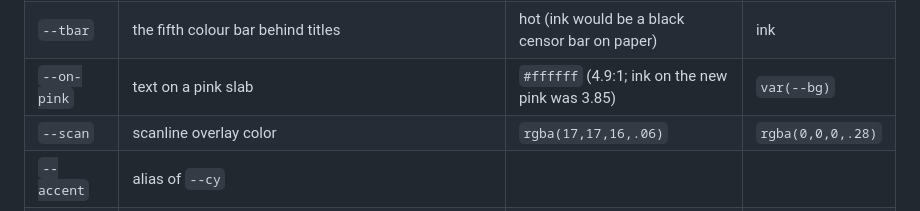
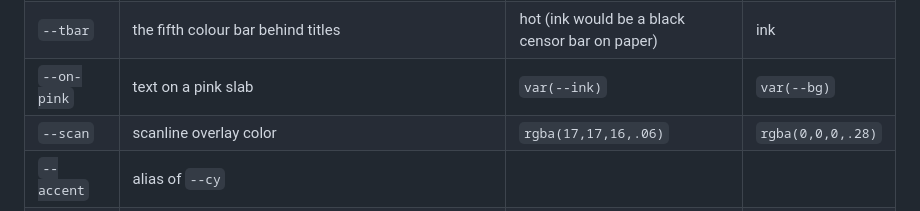
Before and after one commit to fedekotek/Ascii-ui, a Markdown page: docs/TOKENS.md, the part around the change. Rendered like a GitHub page.

Commit message:
TOKENS: on-pink back to ink on paper
Co-Authored-By: Claude Opus 5.5 <noreply@anthropic.com>
Claude-Session: https://claude.ai/code/session_01F8YjC7KHcKKTmyqjgvRd6G

```diff
--- a/docs/TOKENS.md
+++ b/docs/TOKENS.md
@@ -16,7 +16,7 @@
 | `--violet` | dividers, walls, tab rules | `#6a45d9` | `#9b7bea` |
 | `--t0..--t3` | bitmap title rows top to bottom | ink, ink, hot, deep | ink, pink, hot, violet |
 | `--tbar` | the fifth colour bar behind titles | hot (ink would be a black censor bar on paper) | ink |
-| `--on-pink` | text on a pink slab | `#ffffff` (4.9:1; ink on the new pink was 3.85) | `var(--bg)` |
+| `--on-pink` | text on a pink slab | `var(--ink)` | `var(--bg)` |
 | `--scan` | scanline overlay color | `rgba(17,17,16,.06)` | `rgba(0,0,0,.28)` |
 | `--accent` | alias of `--cy` | | |
 | `--danger` | alias of `--warn` | | |
```
